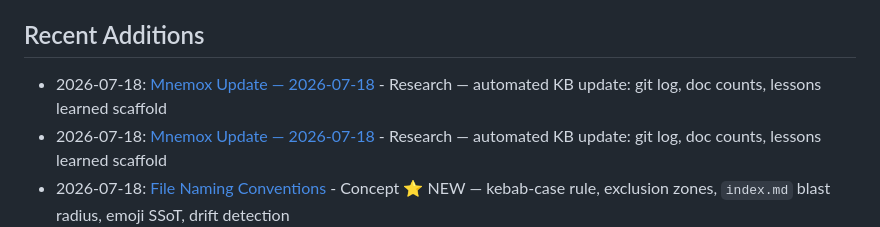
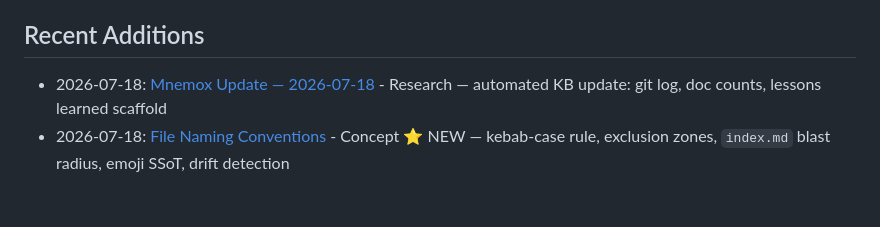
Before and after one commit to davidleconte/bob-llmwiki-knowledge-manager, a Markdown page: docs/knowledge-base/INDEX.md, the part around the change. Rendered like a GitHub page; blank space fills up the shorter version.

Commit message:
mnemox: update KB 2026-07-18

```diff
--- a/docs/knowledge-base/INDEX.md
+++ b/docs/knowledge-base/INDEX.md
@@ -11,7 +11,6 @@ Last Updated: 2026-07-18
 - [Research](./research/) - Research notes and findings
 
 ## Recent Additions
-- 2026-07-18: [Mnemox Update — 2026-07-18](./research/mnemox-update-2026-07-18.md) - Research — automated KB update: git log, doc counts, lessons learned scaffold
 - 2026-07-18: [Mnemox Update — 2026-07-18](./research/mnemox-update-2026-07-18.md) - Research — automated KB update: git log, doc counts, lessons learned scaffold
 - 2026-07-18: [File Naming Conventions](./concepts/file-naming-conventions.md) - Concept ⭐ NEW — kebab-case rule, exclusion zones, `index.md` blast radius, emoji SSoT, drift detection
 - 2026-07-18: [Repo Hygiene Rules](./concepts/repo-hygiene-rules.md) - Concept ⭐ NEW — 5 hygiene classes (H-1–H-5), pre-push verification gate, `.gitignore` leading-`/` rule
```
Also changed, not shown: 1 other file.
